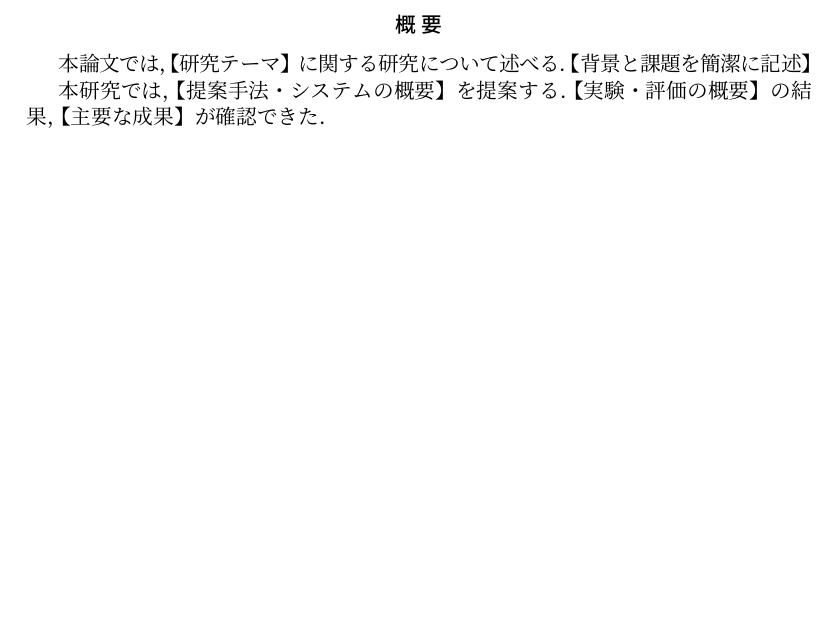
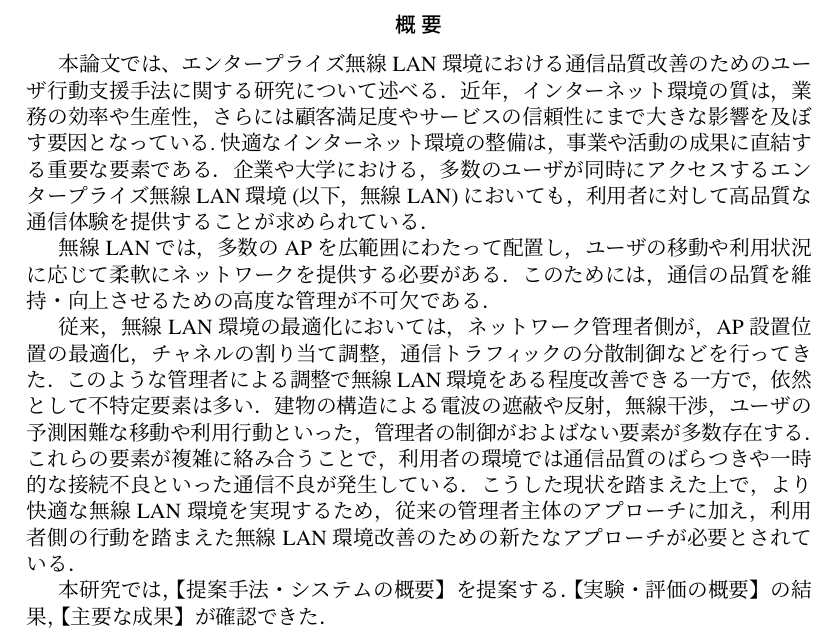
Before and after one commit to yazaki-lab/kamikawa_2025_grad, a LaTeX thesis (thesis.tex, which reads sections/1-abstract.tex): part of page 2 of 11, cut so that both start at the same text, the shorter picture padded with empty space. The pictures show the PDF file thesis.pdf that the author committed with the source.

Commit message:
アブストを編集した(IOT71のコピペ)

```diff
--- a/sections/1-abstract.tex
+++ b/sections/1-abstract.tex
@@ -1,7 +1,19 @@
 %%%%%%%%%% 概要 %%%%%%%%%%
 \begin{abstract}
-本論文では，【研究テーマ】に関する研究について述べる．
-【背景と課題を簡潔に記述】
+本論文では、エンタープライズ無線LAN環境における通信品質改善のためのユーザ行動支援手法に関する研究について述べる．
+近年，インターネット環境の質は，業務の効率や生産性，さらには顧客満足度やサービスの信頼性にまで大きな影響を及ぼす要因となっている.%\cite{buffalo727WiFi}
+快適なインターネット環境の整備は，事業や活動の成果に直結する重要な要素である．
+企業や大学における，多数のユーザが同時にアクセスするエンタープライズ無線LAN環境 (以下，無線LAN) においても，利用者に対して高品質な通信体験を提供することが求められている．
+
+無線LANでは，多数のAPを広範囲にわたって配置し，ユーザの移動や利用状況に応じて柔軟にネットワークを提供する必要がある．
+このためには，通信の品質を維持・向上させるための高度な管理が不可欠である．
+
+従来，無線LAN環境の最適化においては，ネットワーク管理者側が，AP設置位置の最適化，チャネルの割り当て調整，通信トラフィックの分散制御などを行ってきた．
+このような管理者による調整で無線LAN環境をある程度改善できる一方で，依然として不特定要素は多い．
+建物の構造による電波の遮蔽や反射，無線干渉，ユーザの予測困難な移動や利用行動といった，管理者の制御がおよばない要素が多数存在する．
+これらの要素が複雑に絡み合うことで，利用者の環境では通信品質のばらつきや一時的な接続不良といった通信不良が発生している．
+こうした現状を踏まえた上で，より快適な無線LAN環境を実現するため，従来の管理者主体のアプローチに加え，利用者側の行動を踏まえた無線LAN環境改善のための新たなアプローチが必要とされている．
+%利用者端末から通信環境の状況を動的に把握・分析し，改善へとつなげる新たなアプローチが必要である．
 
 本研究では，【提案手法・システムの概要】を提案する．
 【実験・評価の概要】の結果，【主要な成果】が確認できた．
```
Also changed, not shown: thesis.pdf.
